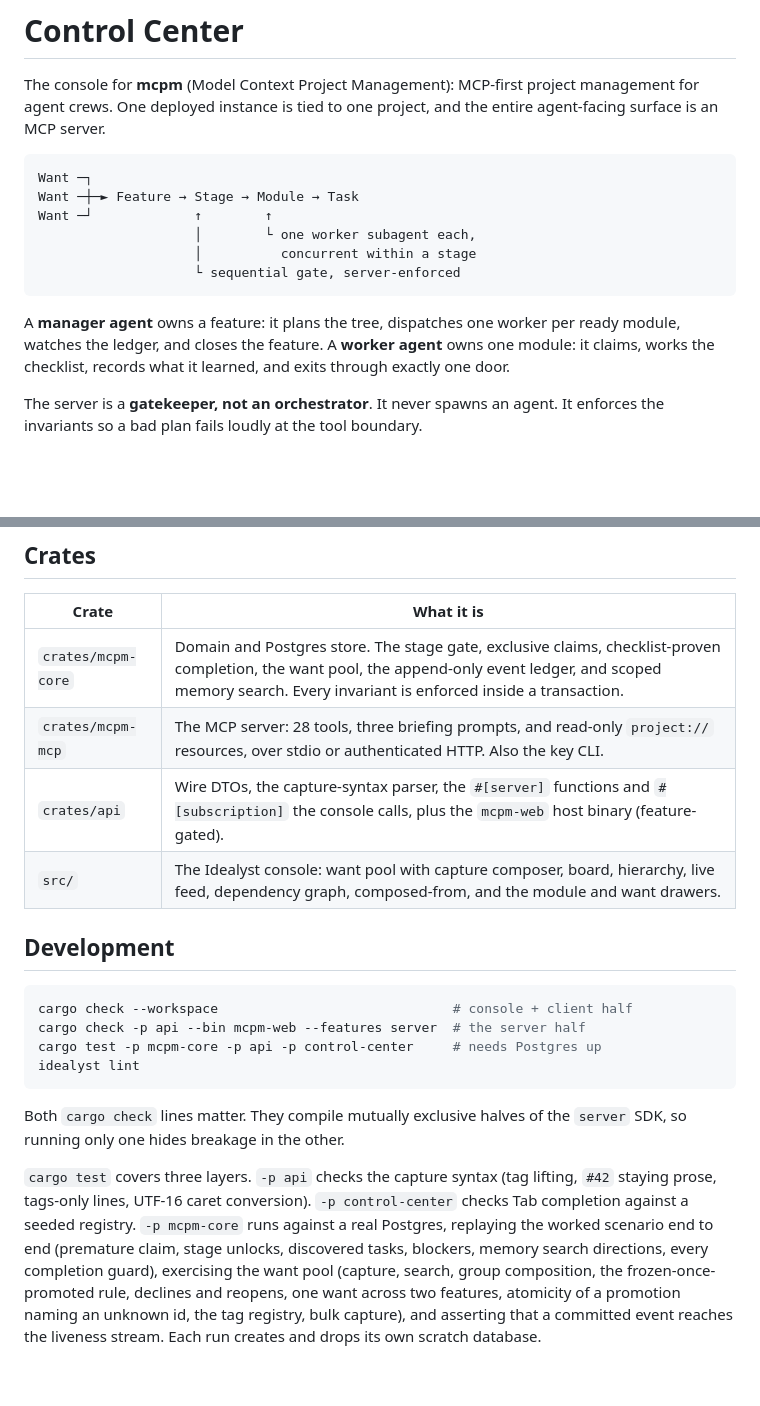
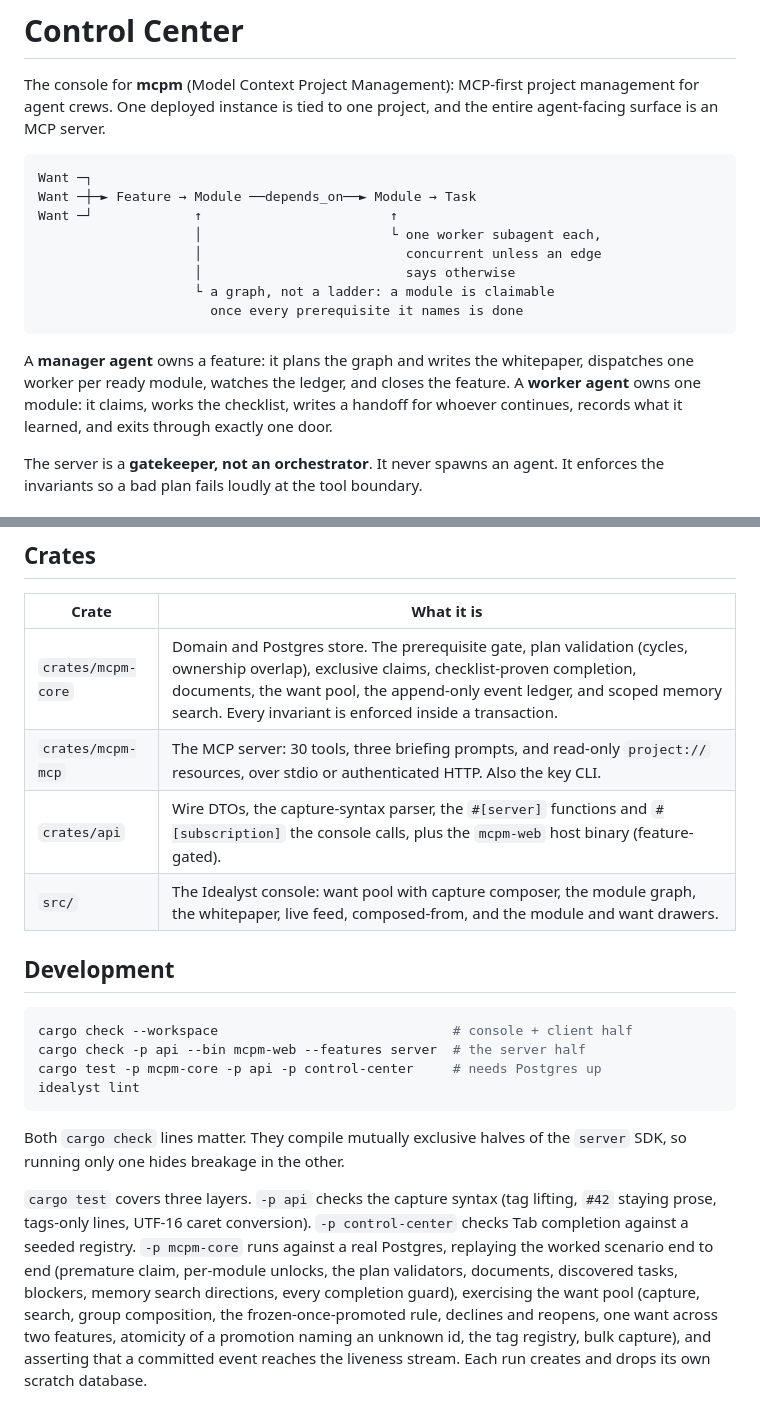
Before and after one commit to IdealystIO/mcpm, a Markdown page: README.md, 2 parts joined by grey strips. Rendered like a GitHub page; blank space fills up the shorter version.

```diff
--- a/README.md
+++ b/README.md
@@ -5,16 +5,19 @@ project management for agent crews. One deployed instance is tied to one
 project, and the entire agent-facing surface is an MCP server.
 
     Want ─┐
-    Want ─┼─► Feature → Stage → Module → Task
-    Want ─┘             ↑        ↑
-                        │        └ one worker subagent each,
-                        │          concurrent within a stage
-                        └ sequential gate, server-enforced
+    Want ─┼─► Feature → Module ──depends_on──► Module → Task
+    Want ─┘             ↑                        ↑
+                        │                        └ one worker subagent each,
+                        │                          concurrent unless an edge
+                        │                          says otherwise
+                        └ a graph, not a ladder: a module is claimable
+                          once every prerequisite it names is done
 
-A **manager agent** owns a feature: it plans the tree, dispatches one
-worker per ready module, watches the ledger, and closes the feature. A
-**worker agent** owns one module: it claims, works the checklist,
-records what it learned, and exits through exactly one door.
+A **manager agent** owns a feature: it plans the graph and writes the
+whitepaper, dispatches one worker per ready module, watches the ledger,
+and closes the feature. A **worker agent** owns one module: it claims,
+works the checklist, writes a handoff for whoever continues, records what
+it learned, and exits through exactly one door.
 
 The server is a **gatekeeper, not an orchestrator**. It never spawns an
 agent. It enforces the invariants so a bad plan fails loudly at the tool
@@ -406,10 +455,10 @@ rotate or forget it.
 
 | Crate | What it is |
 | --- | --- |
-| `crates/mcpm-core` | Domain and Postgres store. The stage gate, exclusive claims, checklist-proven completion, the want pool, the append-only event ledger, and scoped memory search. Every invariant is enforced inside a transaction. |
-| `crates/mcpm-mcp` | The MCP server: 28 tools, three briefing prompts, and read-only `project://` resources, over stdio or authenticated HTTP. Also the key CLI. |
+| `crates/mcpm-core` | Domain and Postgres store. The prerequisite gate, plan validation (cycles, ownership overlap), exclusive claims, checklist-proven completion, documents, the want pool, the append-only event ledger, and scoped memory search. Every invariant is enforced inside a transaction. |
+| `crates/mcpm-mcp` | The MCP server: 30 tools, three briefing prompts, and read-only `project://` resources, over stdio or authenticated HTTP. Also the key CLI. |
 | `crates/api` | Wire DTOs, the capture-syntax parser, the `#[server]` functions and `#[subscription]` the console calls, plus the `mcpm-web` host binary (feature-gated). |
-| `src/` | The Idealyst console: want pool with capture composer, board, hierarchy, live feed, dependency graph, composed-from, and the module and want drawers. |
+| `src/` | The Idealyst console: want pool with capture composer, the module graph, the whitepaper, live feed, composed-from, and the module and want drawers. |
 
 ## Development
 
@@ -427,8 +476,9 @@ of the `server` SDK, so running only one hides breakage in the other.
 (tag lifting, `#42` staying prose, tags-only lines, UTF-16 caret
 conversion). `-p control-center` checks Tab completion against a seeded
 registry. `-p mcpm-core` runs against a real Postgres, replaying the
-worked scenario end to end (premature claim, stage unlocks, discovered
-tasks, blockers, memory search directions, every completion guard),
+worked scenario end to end (premature claim, per-module unlocks, the
+plan validators, documents, discovered tasks, blockers, memory search
+directions, every completion guard),
 exercising the want pool (capture, search, group composition, the
 frozen-once-promoted rule, declines and reopens, one want across two
 features, atomicity of a promotion naming an unknown id, the tag
```
Also changed, not shown: other parts of README.md (+52 -6 lines), CLAUDE.md (+26 -16 lines), KNOWLEDGE.md (+2 -2 lines).
